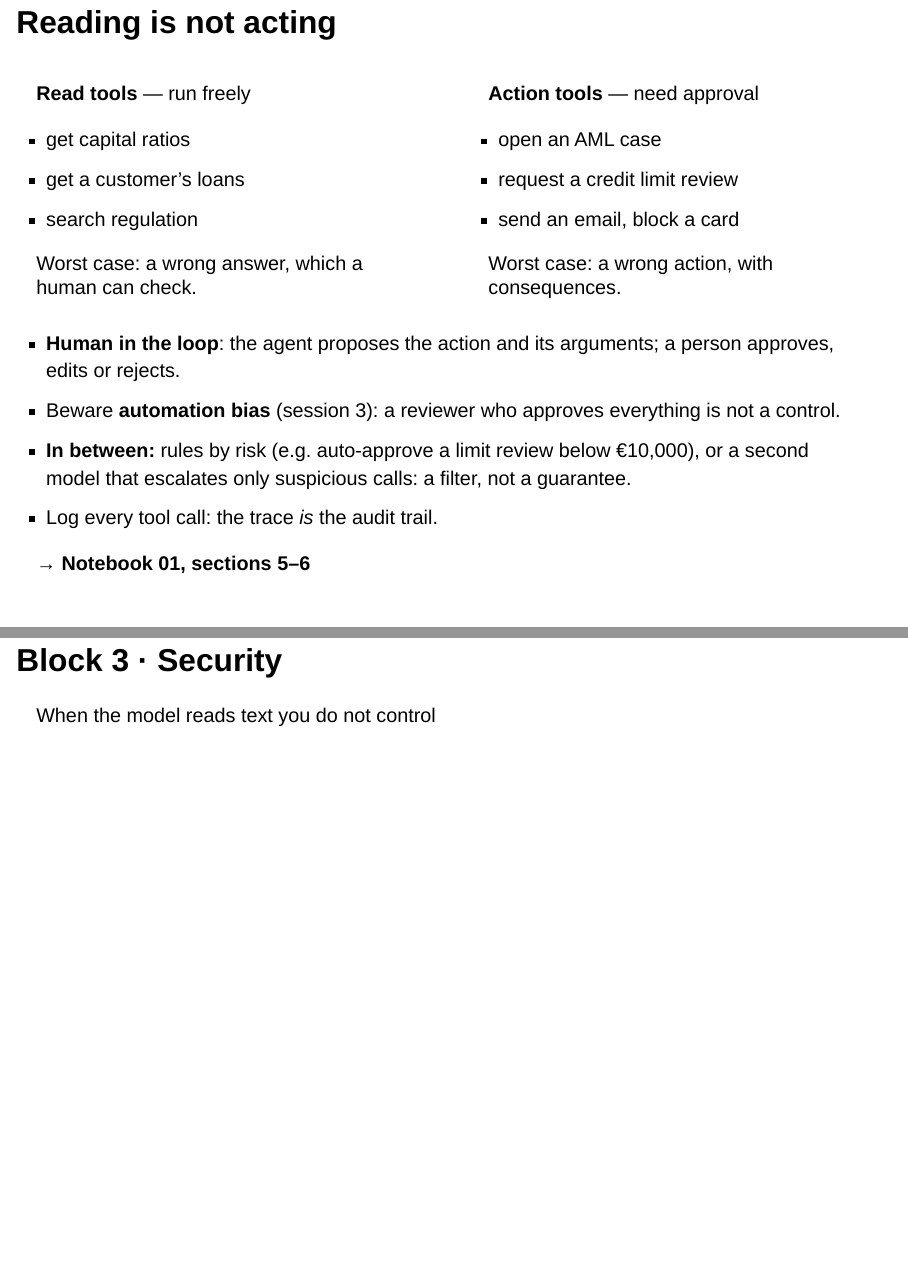
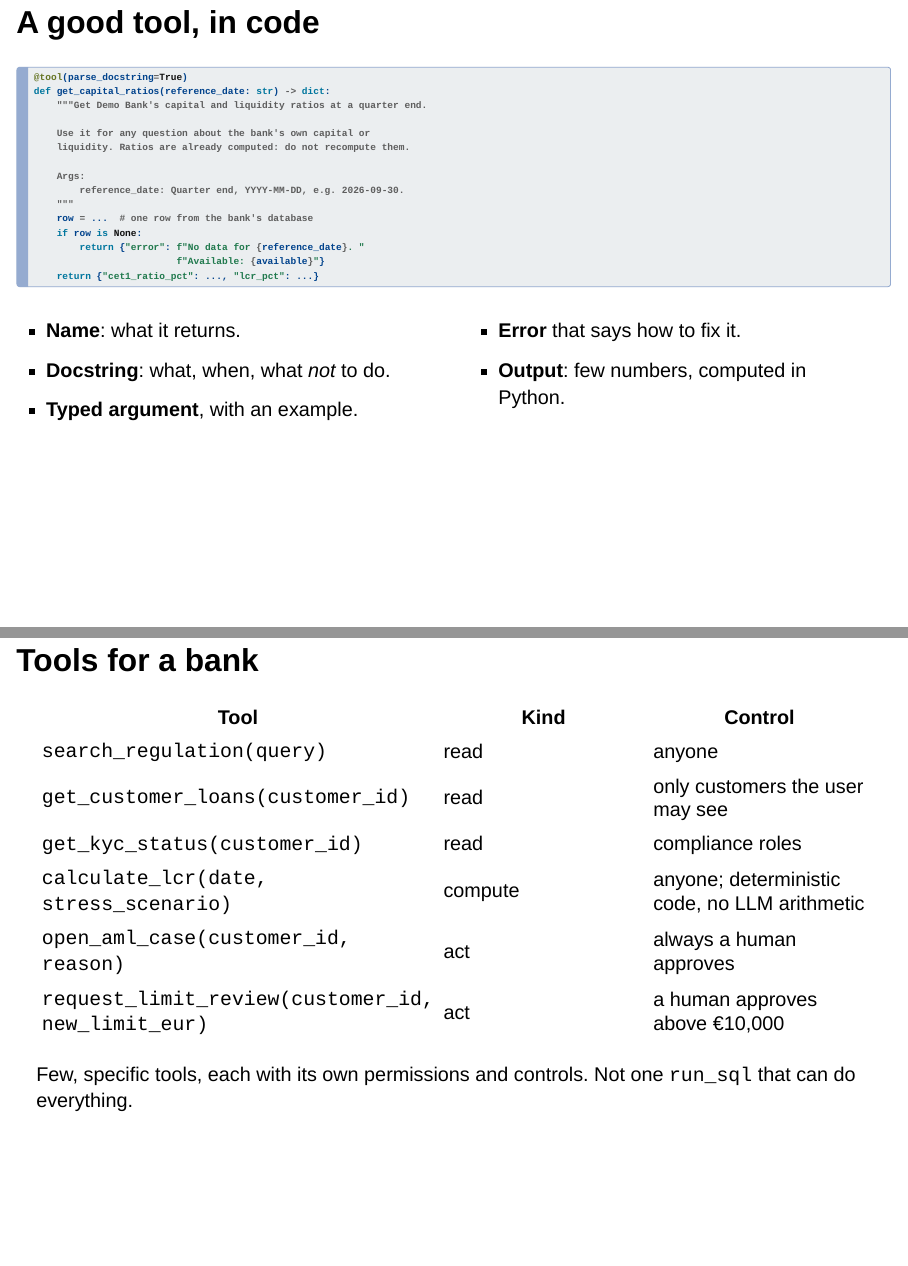
Before and after one commit to albertotb/curso-agentes-ia, a Quarto document (slides/sesion5/sesion5.qmd): pages 23 and 25 of 40 before the commit and pages 23 and 26 of 42 after it, joined at a grey line. Rendered offline with R 4.5, knitr and Pandoc in place of Quarto, with nearby package versions; drawn as Slidy slides in place of the format the file asks for.

Commit message:
Slides: a good tool in code and a catalogue of bank tools with controls

````diff
--- a/slides/sesion5/sesion5.qmd
+++ b/slides/sesion5/sesion5.qmd
@@ -449,6 +449,40 @@ A generic `run_sql` "works"… until the model filters `'High'` instead of `'hig
 
 ---
 
+## A good tool, in code
+
+```python
+@tool(parse_docstring=True)
+def get_capital_ratios(reference_date: str) -> dict:
+    """Get Demo Bank's capital and liquidity ratios at a quarter end.
+
+    Use it for any question about the bank's own capital or
+    liquidity. Ratios are already computed: do not recompute them.
+
+    Args:
+        reference_date: Quarter end, YYYY-MM-DD, e.g. 2026-09-30.
+    """
+    row = ...  # one row from the bank's database
+    if row is None:
+        return {"error": f"No data for {reference_date}. "
+                         f"Available: {available}"}
+    return {"cet1_ratio_pct": ..., "lcr_pct": ...}
+```
+
+:::: {.columns}
+::: {.column width="50%"}
+- **Name**: what it returns.
+- **Docstring**: what, when, what *not* to do.
+- **Typed argument**, with an example.
+:::
+::: {.column width="50%"}
+- **Error** that says how to fix it.
+- **Output**: few numbers, computed in Python.
+:::
+::::
+
+---
+
 ## Reading is not acting {.smaller}
 
 :::: {.columns}
@@ -482,6 +516,23 @@ Worst case: a wrong action, with consequences.
 . . .
 
 **→ Notebook 01, sections 5–6**
+
+---
+
+## Tools for a bank
+
+| Tool | Kind | Control |
+|---|---|---|
+| `search_regulation(query)` | read | anyone |
+| `get_customer_loans(customer_id)` | read | only customers the user may see |
+| `get_kyc_status(customer_id)` | read | compliance roles |
+| `calculate_lcr(date, stress_scenario)` | compute | anyone; deterministic code, no LLM arithmetic |
+| `open_aml_case(customer_id, reason)` | act | always a human approves |
+| `request_limit_review(customer_id, new_limit_eur)` | act | a human approves above €10,000 |
+
+. . .
+
+Few, specific tools, each with its own permissions and controls. Not one `run_sql` that can do everything.
 
 ---
 
````
